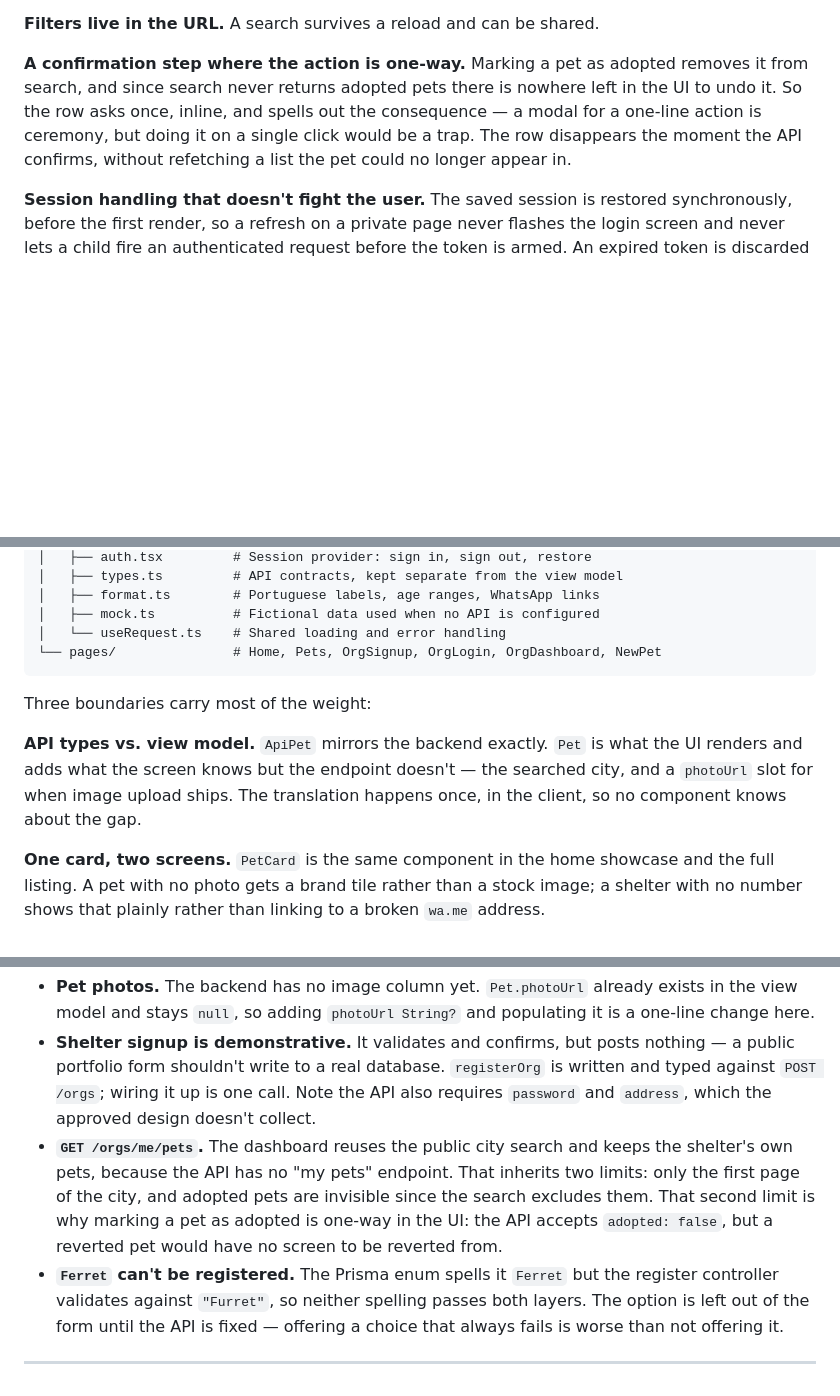
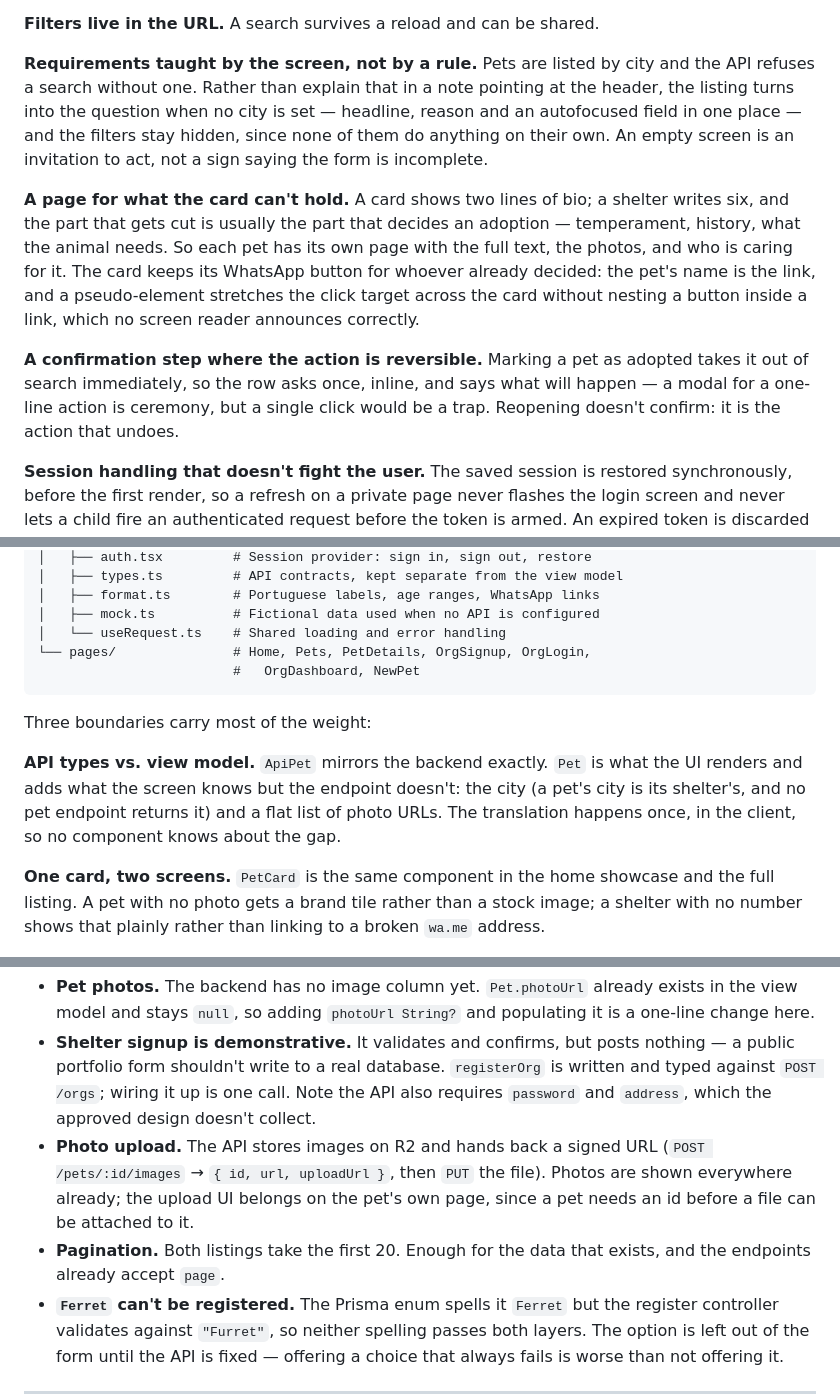
Before and after one commit to marcel1712/frontend-api-solid, a Markdown page: tailhop/README.md, 3 parts joined by grey strips. Drawn GitHub-style; blank space fills up the shorter version.

````diff
--- a/tailhop/README.md
+++ b/tailhop/README.md
@@ -119,12 +128,25 @@ identical "Adopt" buttons is useless to a screen reader.
 
 **Filters live in the URL.** A search survives a reload and can be shared.
 
-**A confirmation step where the action is one-way.** Marking a pet as adopted
-removes it from search, and since search never returns adopted pets there is
-nowhere left in the UI to undo it. So the row asks once, inline, and spells out
-the consequence — a modal for a one-line action is ceremony, but doing it on a
-single click would be a trap. The row disappears the moment the API confirms,
-without refetching a list the pet could no longer appear in.
+**Requirements taught by the screen, not by a rule.** Pets are listed by city
+and the API refuses a search without one. Rather than explain that in a note
+pointing at the header, the listing turns into the question when no city is set
+— headline, reason and an autofocused field in one place — and the filters stay
+hidden, since none of them do anything on their own. An empty screen is an
+invitation to act, not a sign saying the form is incomplete.
+
+**A page for what the card can't hold.** A card shows two lines of bio; a
+shelter writes six, and the part that gets cut is usually the part that decides
+an adoption — temperament, history, what the animal needs. So each pet has its
+own page with the full text, the photos, and who is caring for it. The card
+keeps its WhatsApp button for whoever already decided: the pet's name is the
+link, and a pseudo-element stretches the click target across the card without
+nesting a button inside a link, which no screen reader announces correctly.
+
+**A confirmation step where the action is reversible.** Marking a pet as adopted
+takes it out of search immediately, so the row asks once, inline, and says what
+will happen — a modal for a one-line action is ceremony, but a single click
+would be a trap. Reopening doesn't confirm: it is the action that undoes.
 
 **Session handling that doesn't fight the user.** The saved session is restored
 synchronously, before the first render, so a refresh on a private page never
@@ -156,15 +178,17 @@ src/
 │   ├── format.ts        # Portuguese labels, age ranges, WhatsApp links
 │   ├── mock.ts          # Fictional data used when no API is configured
 │   └── useRequest.ts    # Shared loading and error handling
-└── pages/               # Home, Pets, OrgSignup, OrgLogin, OrgDashboard, NewPet
+└── pages/               # Home, Pets, PetDetails, OrgSignup, OrgLogin,
+                         #   OrgDashboard, NewPet
 ```
 
 Three boundaries carry most of the weight:
 
 **API types vs. view model.** `ApiPet` mirrors the backend exactly. `Pet` is
-what the UI renders and adds what the screen knows but the endpoint doesn't —
-the searched city, and a `photoUrl` slot for when image upload ships. The
-translation happens once, in the client, so no component knows about the gap.
+what the UI renders and adds what the screen knows but the endpoint doesn't:
+the city (a pet's city is its shelter's, and no pet endpoint returns it) and a
+flat list of photo URLs. The translation happens once, in the client, so no
+component knows about the gap.
 
 **One card, two screens.** `PetCard` is the same component in the home
 showcase and the full listing. A pet with no photo gets a brand tile rather
@@ -221,12 +245,12 @@ Deliberately out of scope for now, and why:
   `registerOrg` is written and typed against `POST /orgs`; wiring it up is one
   call. Note the API also requires `password` and `address`, which the approved
   design doesn't collect.
-- **`GET /orgs/me/pets`.** The dashboard reuses the public city search and keeps
-  the shelter's own pets, because the API has no "my pets" endpoint. That
-  inherits two limits: only the first page of the city, and adopted pets are
-  invisible since the search excludes them. That second limit is why marking a
-  pet as adopted is one-way in the UI: the API accepts `adopted: false`, but a
-  reverted pet would have no screen to be reverted from.
+- **Photo upload.** The API stores images on R2 and hands back a signed URL
+  (`POST /pets/:id/images` → `{ id, url, uploadUrl }`, then `PUT` the file).
+  Photos are shown everywhere already; the upload UI belongs on the pet's own
+  page, since a pet needs an id before a file can be attached to it.
+- **Pagination.** Both listings take the first 20. Enough for the data that
+  exists, and the endpoints already accept `page`.
 - **`Ferret` can't be registered.** The Prisma enum spells it `Ferret` but the
   register controller validates against `"Furret"`, so neither spelling passes
   both layers. The option is left out of the form until the API is fixed —
````
Also changed, not shown: other parts of tailhop/README.md (+11 -2 lines), tailhop/docs/city-first.png (added), tailhop/docs/org-dashboard.png, tailhop/docs/pet-details.png (added).
